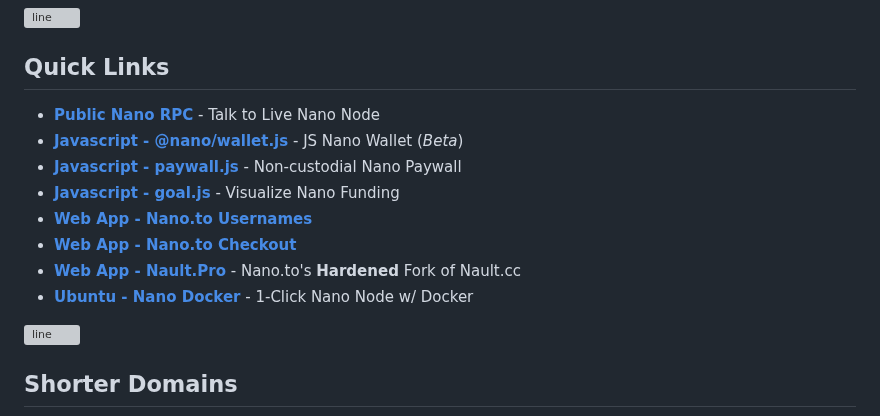
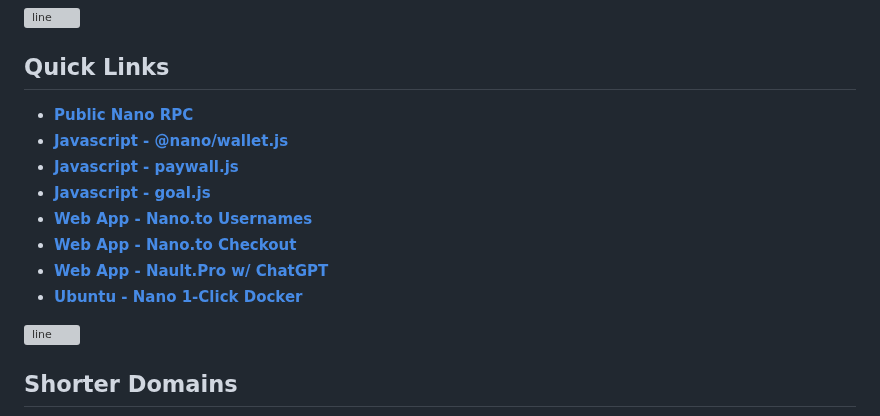
Before and after one commit to fwd/nano-to, a Markdown page: readme.md, the part around the change. Rendered like a GitHub page; grey boxes are pictures that could not be loaded.

```diff
--- a/readme.md
+++ b/readme.md
@@ -15,14 +15,14 @@
 
 ## Quick Links
 
-- [**Public Nano RPC**](https://rpc.nano.to) - Talk to Live Nano Node
-- [**Javascript -  @nano/wallet.js**](https://github.com/fwd/nano-offline) - JS Nano Wallet (*Beta*)
-- [**Javascript -  paywall.js**](https://github.com/fwd/nano-wall) - Non-custodial Nano Paywall
-- [**Javascript - goal.js**](https://github.com/fwd/nano-goal) - Visualize Nano Funding
+- [**Public Nano RPC**](https://rpc.nano.to)
+- [**Javascript -  @nano/wallet.js**](https://github.com/fwd/nano-offline)
+- [**Javascript -  paywall.js**](https://github.com/fwd/nano-wall)
+- [**Javascript - goal.js**](https://github.com/fwd/nano-goal)
 - [**Web App - Nano.to Usernames**](https://docs.nano.to/usernames)
 - [**Web App - Nano.to Checkout**](https://docs.nano.to/checkout#getting-started)
-- [**Web App - Nault.Pro**](https://nault.pro) - Nano.to's **Hardened** Fork of Nault.cc
-- [**Ubuntu - Nano Docker**](https://github.com/fwd/nano-docker) - 1-Click Nano Node w/ Docker
+- [**Web App - Nault.Pro w/ ChatGPT**](https://nault.pro)
+- [**Ubuntu - Nano 1-Click Docker**](https://github.com/fwd/nano-docker)
 
 ![line](https://github.com/fwd/n2/raw/master/.github/line.png)
 
```
